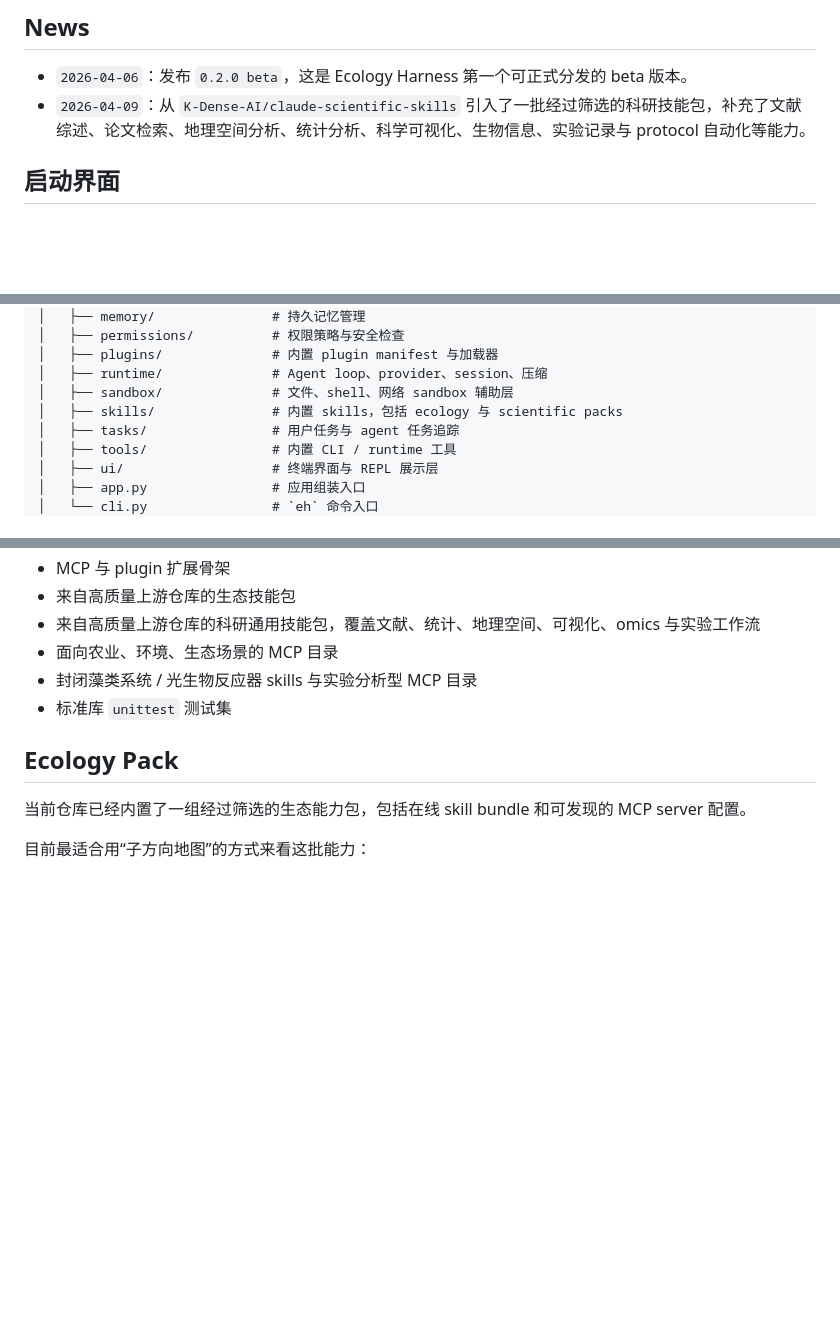
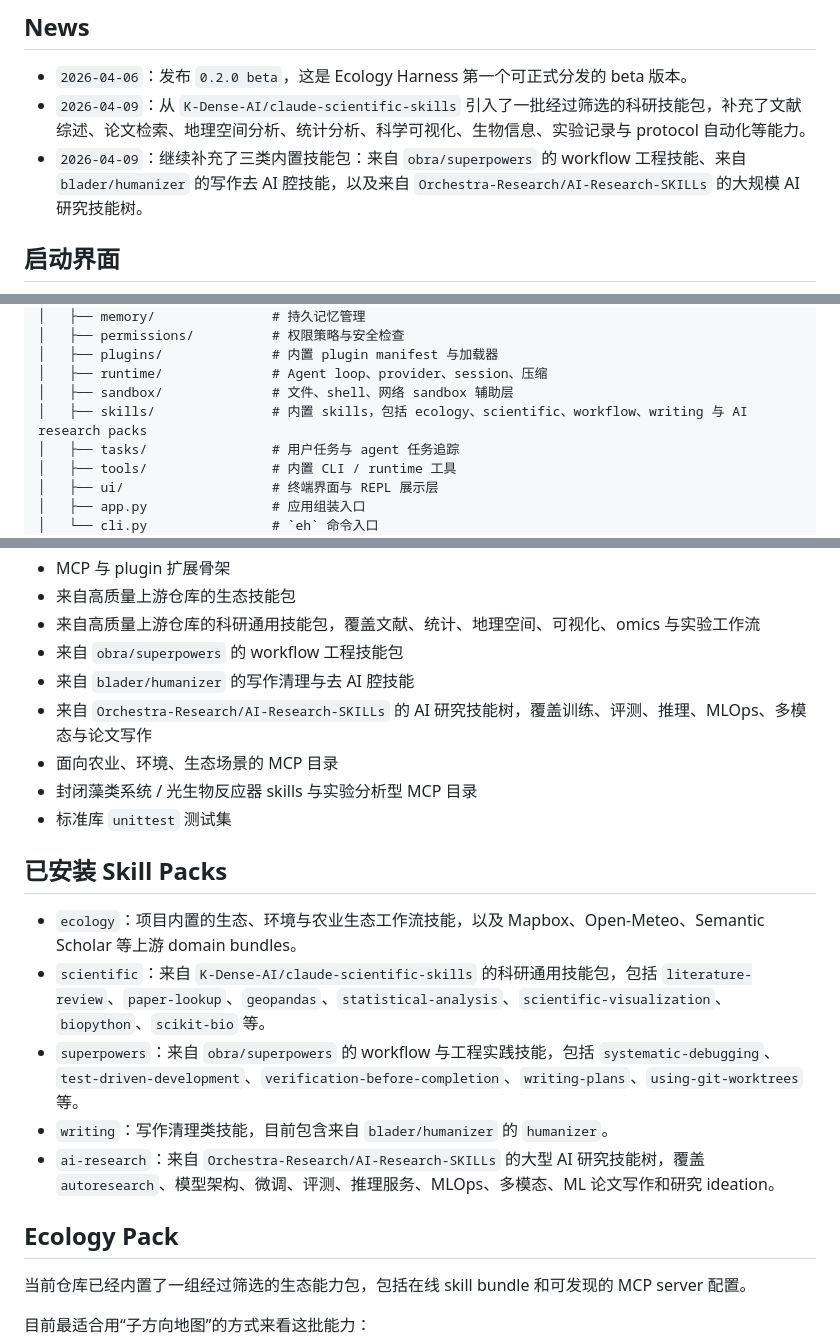
Before and after one commit to ECNU-ICALK/Ecology-Harness, a Markdown page: README.zh-CN.md, 3 parts joined by grey strips. GitHub-like rendering; blank space fills up the shorter version.

Commit message:
Document newly installed skill packs in README

```diff
--- a/README.zh-CN.md
+++ b/README.zh-CN.md
@@ -13,6 +13,7 @@ Ecology Harness 是一个面向生态、环境与农业生态研究工作流的
 
 - `2026-04-06`：发布 `0.2.0 beta`，这是 Ecology Harness 第一个可正式分发的 beta 版本。
 - `2026-04-09`：从 `K-Dense-AI/claude-scientific-skills` 引入了一批经过筛选的科研技能包，补充了文献综述、论文检索、地理空间分析、统计分析、科学可视化、生物信息、实验记录与 protocol 自动化等能力。
+- `2026-04-09`：继续补充了三类内置技能包：来自 `obra/superpowers` 的 workflow 工程技能、来自 `blader/humanizer` 的写作去 AI 腔技能，以及来自 `Orchestra-Research/AI-Research-SKILLs` 的大规模 AI 研究技能树。
 
 ## 启动界面
 
@@ -36,7 +37,7 @@ EcologyHarness/
 │   ├── plugins/              # 内置 plugin manifest 与加载器
 │   ├── runtime/              # Agent loop、provider、session、压缩
 │   ├── sandbox/              # 文件、shell、网络 sandbox 辅助层
-│   ├── skills/               # 内置 skills，包括 ecology 与 scientific packs
+│   ├── skills/               # 内置 skills，包括 ecology、scientific、workflow、writing 与 AI research packs
 │   ├── tasks/                # 用户任务与 agent 任务追踪
 │   ├── tools/                # 内置 CLI / runtime 工具
 │   ├── ui/                   # 终端界面与 REPL 展示层
@@ -68,9 +69,20 @@ EcologyHarness/
 - MCP 与 plugin 扩展骨架
 - 来自高质量上游仓库的生态技能包
 - 来自高质量上游仓库的科研通用技能包，覆盖文献、统计、地理空间、可视化、omics 与实验工作流
+- 来自 `obra/superpowers` 的 workflow 工程技能包
+- 来自 `blader/humanizer` 的写作清理与去 AI 腔技能
+- 来自 `Orchestra-Research/AI-Research-SKILLs` 的 AI 研究技能树，覆盖训练、评测、推理、MLOps、多模态与论文写作
 - 面向农业、环境、生态场景的 MCP 目录
 - 封闭藻类系统 / 光生物反应器 skills 与实验分析型 MCP 目录
 - 标准库 `unittest` 测试集
+
+## 已安装 Skill Packs
+
+- `ecology`：项目内置的生态、环境与农业生态工作流技能，以及 Mapbox、Open-Meteo、Semantic Scholar 等上游 domain bundles。
+- `scientific`：来自 `K-Dense-AI/claude-scientific-skills` 的科研通用技能包，包括 `literature-review`、`paper-lookup`、`geopandas`、`statistical-analysis`、`scientific-visualization`、`biopython`、`scikit-bio` 等。
+- `superpowers`：来自 `obra/superpowers` 的 workflow 与工程实践技能，包括 `systematic-debugging`、`test-driven-development`、`verification-before-completion`、`writing-plans`、`using-git-worktrees` 等。
+- `writing`：写作清理类技能，目前包含来自 `blader/humanizer` 的 `humanizer`。
+- `ai-research`：来自 `Orchestra-Research/AI-Research-SKILLs` 的大型 AI 研究技能树，覆盖 `autoresearch`、模型架构、微调、评测、推理服务、MLOps、多模态、ML 论文写作和研究 ideation。
 
 ## Ecology Pack
 
```
Also changed, not shown: README.md (+13 -1 lines).
